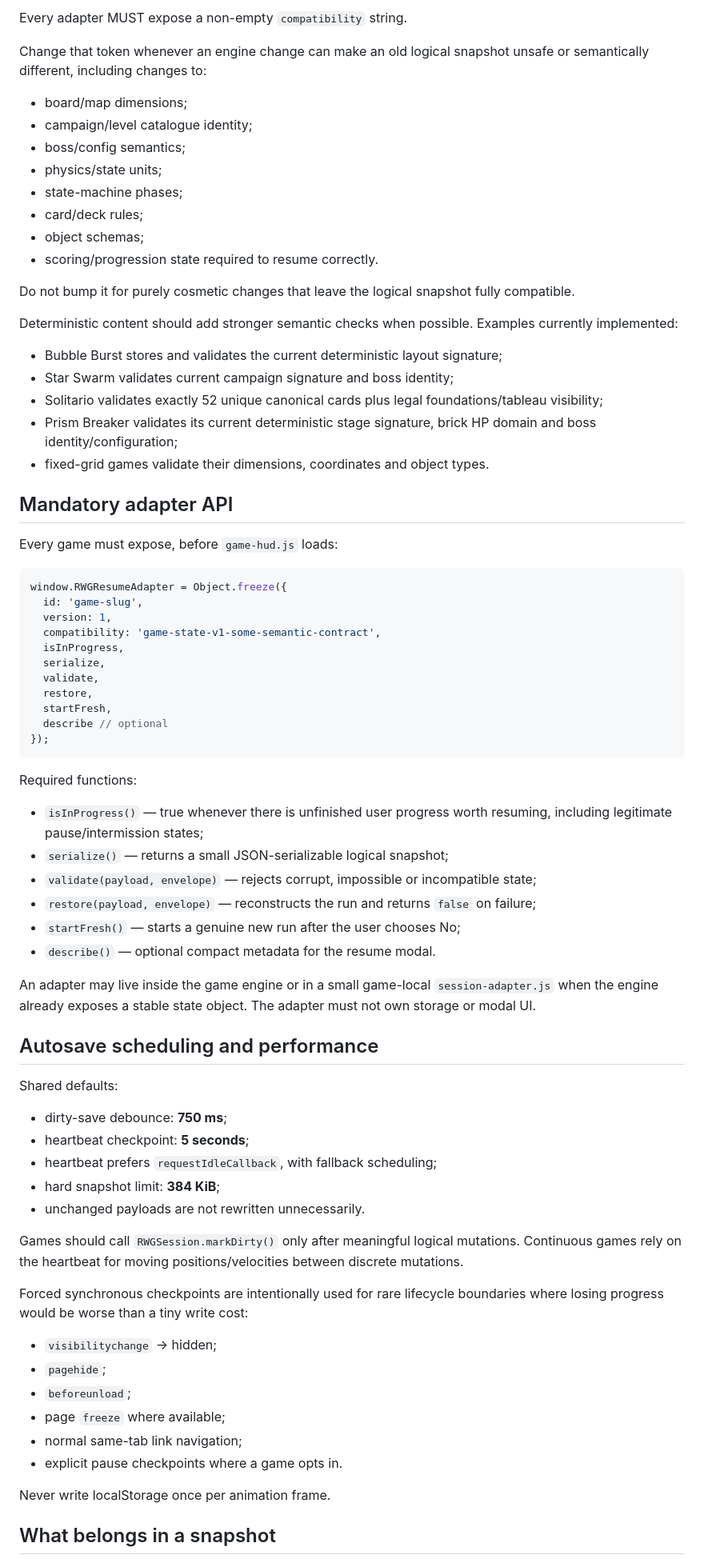
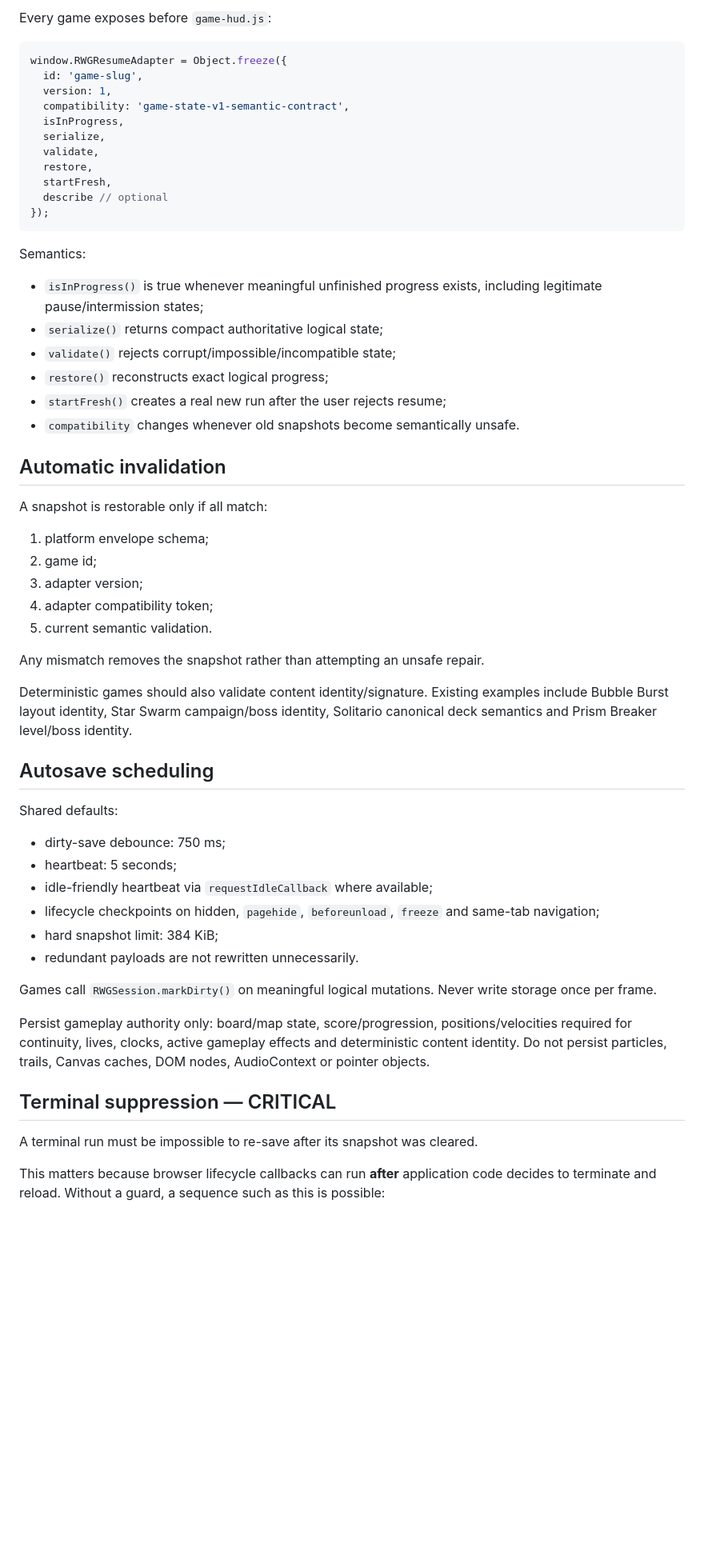
Before and after one commit to Frapo78/RetroWebGames, a Markdown page: docs/SESSION-PERSISTENCE.md, the part around one of its changes. Shown at 80% size. Rendered like a GitHub page; blank space fills up the shorter version.

Commit message:
docs(session): define terminal suppression against late autosaves

````diff
--- a/docs/SESSION-PERSISTENCE.md
+++ b/docs/SESSION-PERSISTENCE.md
@@ -69,35 +44,10 @@ If any check fails, the snapshot is removed and is not offered to the user.
-Every adapter MUST expose a non-empty `compatibility` string.
-
-Change that token whenever an engine change can make an old logical snapshot unsafe or semantically different, including changes to:
-
-- board/map dimensions;
-- campaign/level catalogue identity;
-- boss/config semantics;
-- physics/state units;
-- state-machine phases;
-- card/deck rules;
-- object schemas;
-- scoring/progression state required to resume correctly.
-
-Do not bump it for purely cosmetic changes that leave the logical snapshot fully compatible.
-
-Deterministic content should add stronger semantic checks when possible. Examples currently implemented:
-
-- Bubble Burst stores and validates the current deterministic layout signature;
-- Star Swarm validates current campaign signature and boss identity;
-- Solitario validates exactly 52 unique canonical cards plus legal foundations/tableau visibility;
-- Prism Breaker validates its current deterministic stage signature, brick HP domain and boss identity/configuration;
-- fixed-grid games validate their dimensions, coordinates and object types.
-
-## Mandatory adapter API
-
-Every game must expose, before `game-hud.js` loads:
+Every game exposes before `game-hud.js`:
 
 ```js
 window.RWGResumeAdapter = Object.freeze({
   id: 'game-slug',
   version: 1,
-  compatibility: 'game-state-v1-some-semantic-contract',
+  compatibility: 'game-state-v1-semantic-contract',
   isInProgress,
   serialize,
   validate,
@@ -107,39 +57,47 @@ window.RWGResumeAdapter = Object.freeze({
 });
 ```
 
-Required functions:
+Semantics:
 
-- `isInProgress()` — true whenever there is unfinished user progress worth resuming, including legitimate pause/intermission states;
-- `serialize()` — returns a small JSON-serializable logical snapshot;
-- `validate(payload, envelope)` — rejects corrupt, impossible or incompatible state;
-- `restore(payload, envelope)` — reconstructs the run and returns `false` on failure;
-- `startFresh()` — starts a genuine new run after the user chooses No;
-- `describe()` — optional compact metadata for the resume modal.
+- `isInProgress()` is true whenever meaningful unfinished progress exists, including legitimate pause/intermission states;
+- `serialize()` returns compact authoritative logical state;
+- `validate()` rejects corrupt/impossible/incompatible state;
+- `restore()` reconstructs exact logical progress;
+- `startFresh()` creates a real new run after the user rejects resume;
+- `compatibility` changes whenever old snapshots become semantically unsafe.
 
-An adapter may live inside the game engine or in a small game-local `session-adapter.js` when the engine already exposes a stable state object. The adapter must not own storage or modal UI.
+## Automatic invalidation
 
-## Autosave scheduling and performance
+A snapshot is restorable only if all match:
+
+1. platform envelope schema;
+2. game id;
+3. adapter version;
+4. adapter compatibility token;
+5. current semantic validation.
+
+Any mismatch removes the snapshot rather than attempting an unsafe repair.
+
+Deterministic games should also validate content identity/signature. Existing examples include Bubble Burst layout identity, Star Swarm campaign/boss identity, Solitario canonical deck semantics and Prism Breaker level/boss identity.
+
+## Autosave scheduling
 
 Shared defaults:
 
-- dirty-save debounce: **750 ms**;
-- heartbeat checkpoint: **5 seconds**;
-- heartbeat prefers `requestIdleCallback`, with fallback scheduling;
-- hard snapshot limit: **384 KiB**;
-- unchanged payloads are not rewritten unnecessarily.
+- dirty-save debounce: 750 ms;
+- heartbeat: 5 seconds;
+- idle-friendly heartbeat via `requestIdleCallback` where available;
+- lifecycle checkpoints on hidden, `pagehide`, `beforeunload`, `freeze` and same-tab navigation;
+- hard snapshot limit: 384 KiB;
+- redundant payloads are not rewritten unnecessarily.
 
-Games should call `RWGSession.markDirty()` only after meaningful logical mutations. Continuous games rely on the heartbeat for moving positions/velocities between discrete mutations.
+Games call `RWGSession.markDirty()` on meaningful logical mutations. Never write storage once per frame.
 
-Forced synchronous checkpoints are intentionally used for rare lifecycle boundaries where losing progress would be worse than a tiny write cost:
+Persist gameplay authority only: board/map state, score/progression, positions/velocities required for continuity, lives, clocks, active gameplay effects and deterministic content identity. Do not persist particles, trails, Canvas caches, DOM nodes, AudioContext or pointer objects.
 
-- `visibilitychange` → hidden;
-- `pagehide`;
-- `beforeunload`;
-- page `freeze` where available;
-- normal same-tab link navigation;
-- explicit pause checkpoints where a game opts in.
+## Terminal suppression — CRITICAL
 
-Never write localStorage once per animation frame.
+A terminal run must be impossible to re-save after its snapshot was cleared.
 
-## What belongs in a snapshot
+This matters because browser lifecycle callbacks can run **after** application code decides to terminate and reload. Without a guard, a sequence such as this is possible:
 
````
Also changed, not shown: other parts of docs/SESSION-PERSISTENCE.md (+91 -98 lines).
